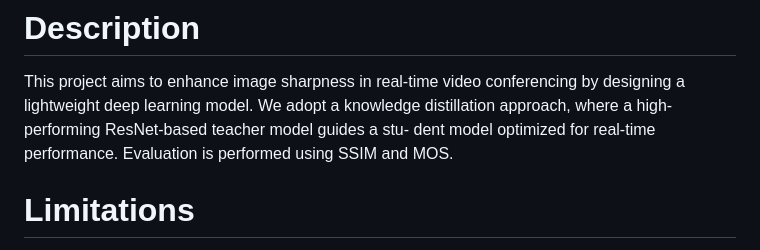
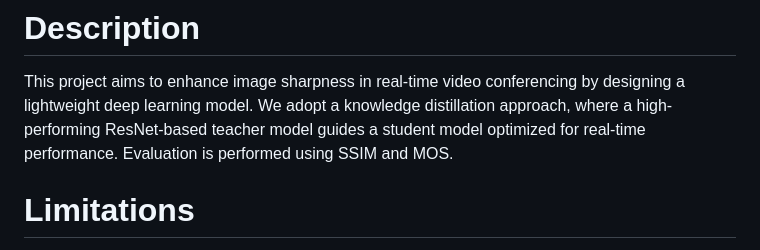
Before and after one commit to jrtrj/ImageSharpening_KD, a Markdown page: README.md, the part around the change. Rendered like a GitHub page.

```diff
--- a/README.md
+++ b/README.md
@@ -11,8 +11,7 @@ To clone the repo use the code below:
 # Description
 This project aims to enhance image sharpness in real-time video conferencing by
 designing a lightweight deep learning model. We adopt a knowledge distillation
-approach, where a high-performing ResNet-based teacher model guides a stu-
-dent model optimized for real-time performance. Evaluation is performed using SSIM and MOS.
+approach, where a high-performing ResNet-based teacher model guides a student model optimized for real-time performance. Evaluation is performed using SSIM and MOS.
 
 # Limitations
 - Limitations in computational power to run and use heavy pretrained models.
```
